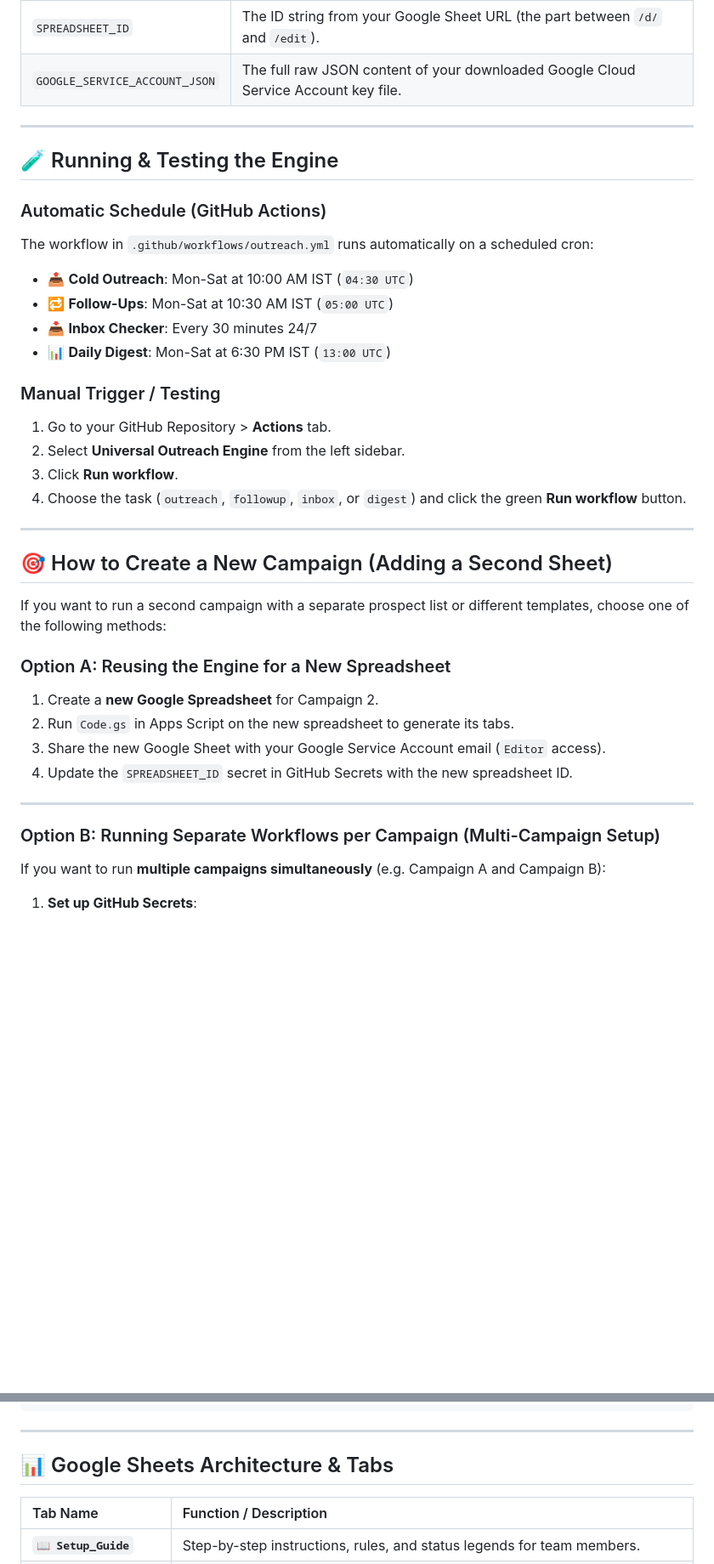
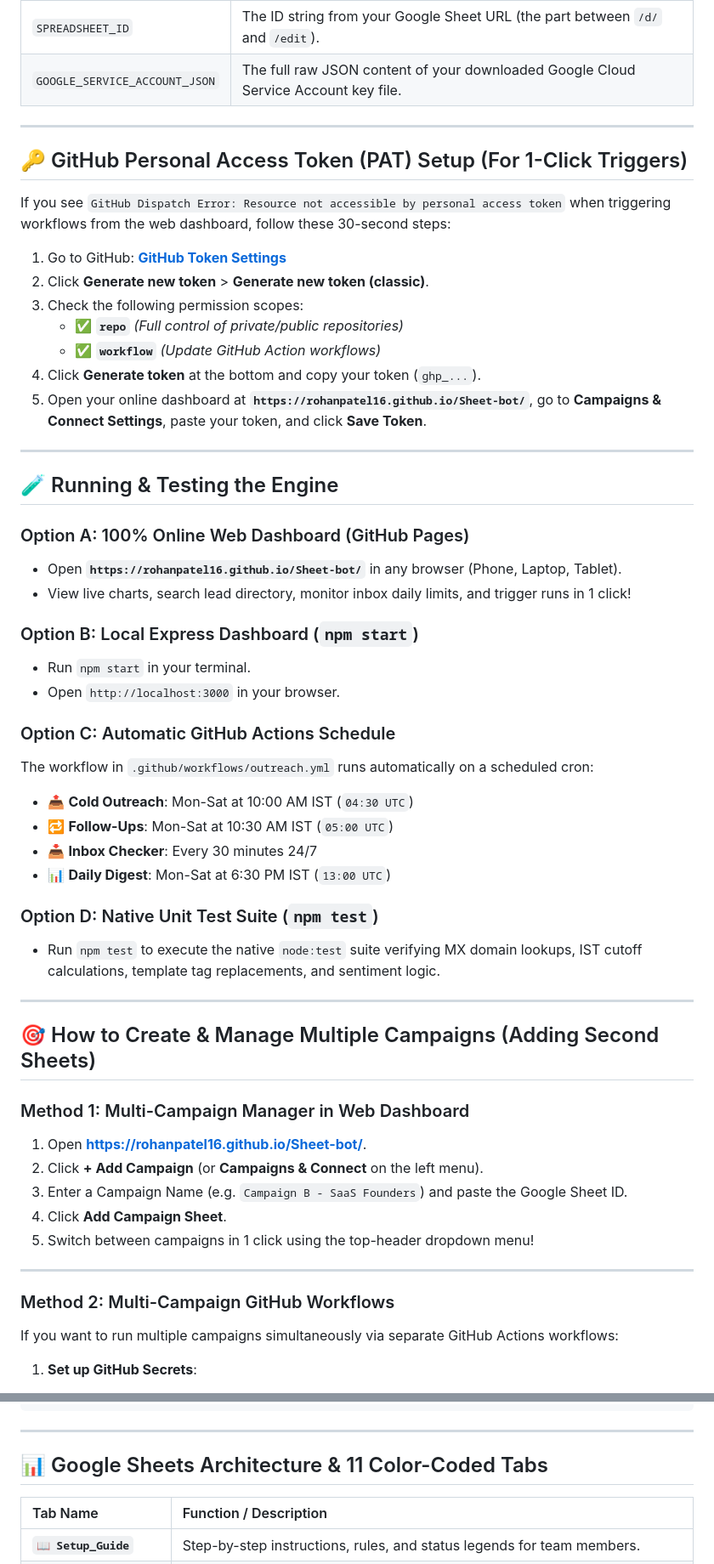
Before and after one commit to Hireologist/Bulk-bulkcampain, a Markdown page: README.md, 2 parts joined by grey strips. Shown at 85% size. GitHub-like rendering; blank space fills up the shorter version.

```diff
--- a/README.md
+++ b/README.md
@@ -110,37 +140,55 @@ Open the **Settings** tab in your Google Sheet:
 
 ---
 
+## 🔑 GitHub Personal Access Token (PAT) Setup (For 1-Click Triggers)
+
+If you see `GitHub Dispatch Error: Resource not accessible by personal access token` when triggering workflows from the web dashboard, follow these 30-second steps:
+
+1. Go to GitHub: **[GitHub Token Settings](https://github.com/settings/tokens)**
+2. Click **Generate new token** > **Generate new token (classic)**.
+3. Check the following permission scopes:
+   - ✅ **`repo`** *(Full control of private/public repositories)*
+   - ✅ **`workflow`** *(Update GitHub Action workflows)*
+4. Click **Generate token** at the bottom and copy your token (`ghp_...`).
+5. Open your online dashboard at **`https://rohanpatel16.github.io/Sheet-bot/`**, go to **Campaigns & Connect Settings**, paste your token, and click **Save Token**.
+
+---
+
 ## 🧪 Running & Testing the Engine
 
-### Automatic Schedule (GitHub Actions)
+### Option A: 100% Online Web Dashboard (GitHub Pages)
+- Open **`https://rohanpatel16.github.io/Sheet-bot/`** in any browser (Phone, Laptop, Tablet).
+- View live charts, search lead directory, monitor inbox daily limits, and trigger runs in 1 click!
+
+### Option B: Local Express Dashboard (`npm start`)
+- Run `npm start` in your terminal.
+- Open `http://localhost:3000` in your browser.
+
+### Option C: Automatic GitHub Actions Schedule
 The workflow in `.github/workflows/outreach.yml` runs automatically on a scheduled cron:
 - 📤 **Cold Outreach**: Mon-Sat at 10:00 AM IST (`04:30 UTC`)
 - 🔁 **Follow-Ups**: Mon-Sat at 10:30 AM IST (`05:00 UTC`)
 - 📥 **Inbox Checker**: Every 30 minutes 24/7
 - 📊 **Daily Digest**: Mon-Sat at 6:30 PM IST (`13:00 UTC`)
 
-### Manual Trigger / Testing
-1. Go to your GitHub Repository > **Actions** tab.
-2. Select **Universal Outreach Engine** from the left sidebar.
-3. Click **Run workflow**.
-4. Choose the task (`outreach`, `followup`, `inbox`, or `digest`) and click the green **Run workflow** button.
+### Option D: Native Unit Test Suite (`npm test`)
+- Run `npm test` to execute the native `node:test` suite verifying MX domain lookups, IST cutoff calculations, template tag replacements, and sentiment logic.
 
 ---
 
-## 🎯 How to Create a New Campaign (Adding a Second Sheet)
+## 🎯 How to Create & Manage Multiple Campaigns (Adding Second Sheets)
 
-If you want to run a second campaign with a separate prospect list or different templates, choose one of the following methods:
-
-### Option A: Reusing the Engine for a New Spreadsheet
-1. Create a **new Google Spreadsheet** for Campaign 2.
-2. Run `Code.gs` in Apps Script on the new spreadsheet to generate its tabs.
-3. Share the new Google Sheet with your Google Service Account email (`Editor` access).
-4. Update the `SPREADSHEET_ID` secret in GitHub Secrets with the new spreadsheet ID.
+### Method 1: Multi-Campaign Manager in Web Dashboard
+1. Open **[https://rohanpatel16.github.io/Sheet-bot/](https://rohanpatel16.github.io/Sheet-bot/)**.
+2. Click **+ Add Campaign** (or **Campaigns & Connect** on the left menu).
+3. Enter a Campaign Name (e.g. `Campaign B - SaaS Founders`) and paste the Google Sheet ID.
+4. Click **Add Campaign Sheet**.
+5. Switch between campaigns in 1 click using the top-header dropdown menu!
 
 ---
 
-### Option B: Running Separate Workflows per Campaign (Multi-Campaign Setup)
-If you want to run **multiple campaigns simultaneously** (e.g. Campaign A and Campaign B):
+### Method 2: Multi-Campaign GitHub Workflows
+If you want to run multiple campaigns simultaneously via separate GitHub Actions workflows:
 
 1. **Set up GitHub Secrets**:
    - `SPREADSHEET_ID_CAMPAIGN_A`: ID for Sheet A
@@ -212,7 +253,7 @@ jobs:
 
 ---
 
-## 📊 Google Sheets Architecture & Tabs
+## 📊 Google Sheets Architecture & 11 Color-Coded Tabs
 
 | Tab Name | Function / Description |
 | :--- | :--- |
```
Also changed, not shown: other parts of README.md (+53 -30 lines).
